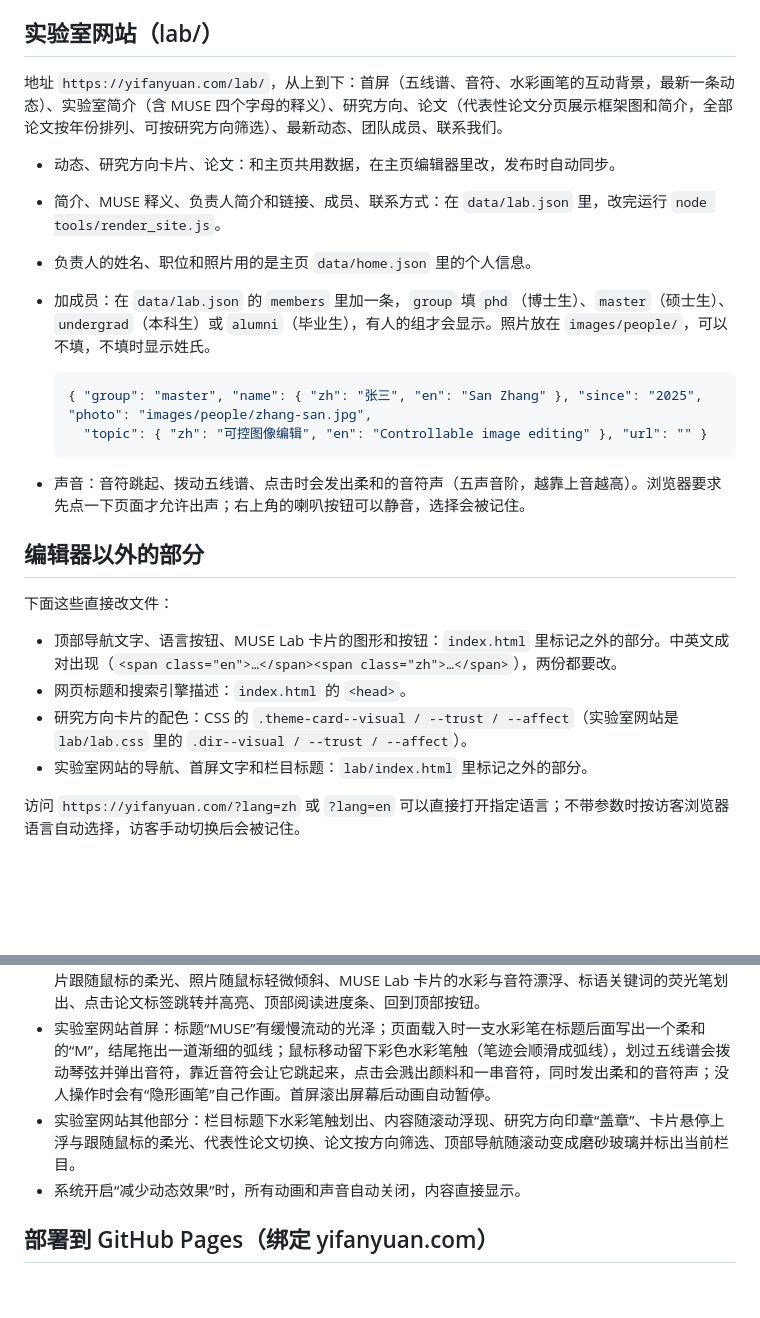
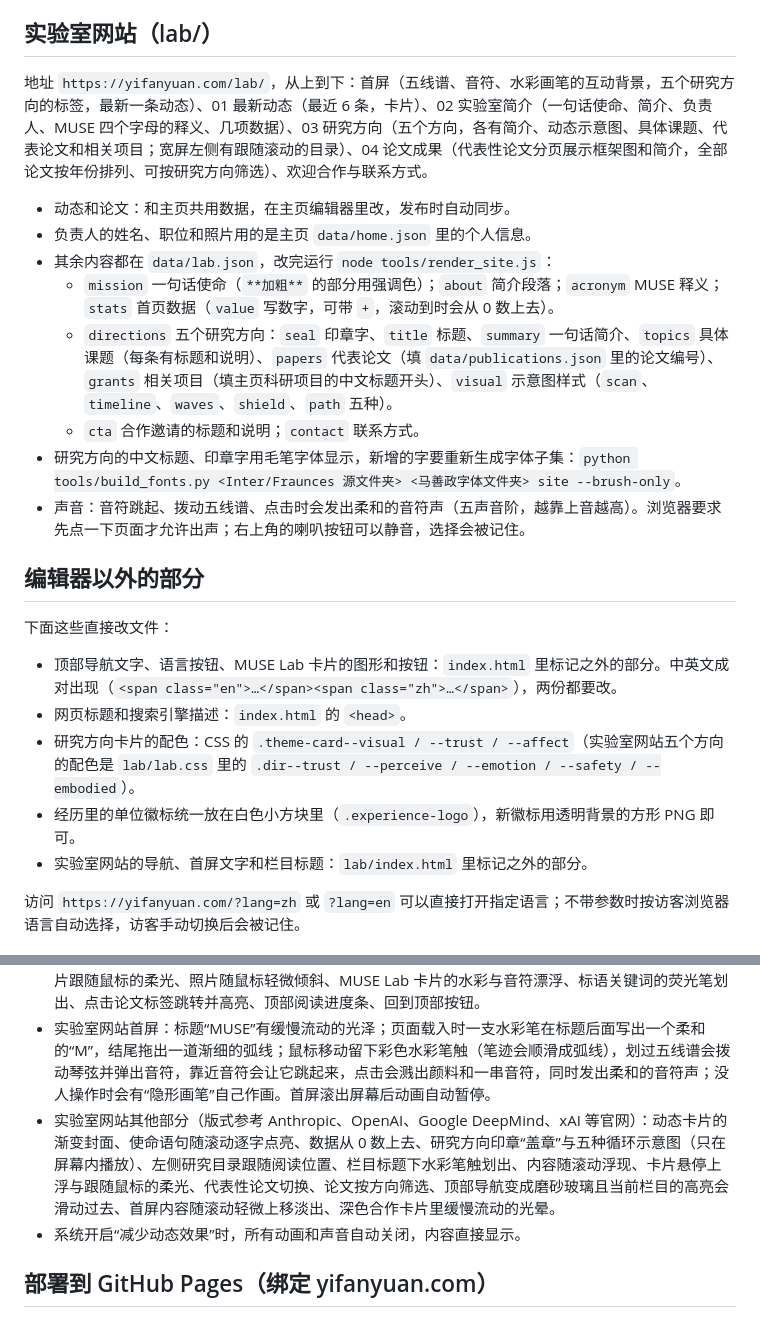
Before and after one commit to Sherlockyyf/Sherlockyyf.github.io, a Markdown page: README.md, 2 parts joined by grey strips. Rendered like a GitHub page; blank space fills up the shorter version.

Commit message:
README：实验室网站第二版说明

````diff
--- a/README.md
+++ b/README.md
@@ -55,18 +55,15 @@ lab/                  MUSE Lab 实验室网站：index.html（页面框架，内
 
 ## 实验室网站（lab/）
 
-地址 `https://yifanyuan.com/lab/`，从上到下：首屏（五线谱、音符、水彩画笔的互动背景，最新一条动态）、实验室简介（含 MUSE 四个字母的释义）、研究方向、论文（代表性论文分页展示框架图和简介，全部论文按年份排列、可按研究方向筛选）、最新动态、团队成员、联系我们。
+地址 `https://yifanyuan.com/lab/`，从上到下：首屏（五线谱、音符、水彩画笔的互动背景，五个研究方向的标签，最新一条动态）、01 最新动态（最近 6 条，卡片）、02 实验室简介（一句话使命、简介、负责人、MUSE 四个字母的释义、几项数据）、03 研究方向（五个方向，各有简介、动态示意图、具体课题、代表论文和相关项目；宽屏左侧有跟随滚动的目录）、04 论文成果（代表性论文分页展示框架图和简介，全部论文按年份排列、可按研究方向筛选）、欢迎合作与联系方式。
 
-- 动态、研究方向卡片、论文：和主页共用数据，在主页编辑器里改，发布时自动同步。
-- 简介、MUSE 释义、负责人简介和链接、成员、联系方式：在 `data/lab.json` 里，改完运行 `node tools/render_site.js`。
+- 动态和论文：和主页共用数据，在主页编辑器里改，发布时自动同步。
 - 负责人的姓名、职位和照片用的是主页 `data/home.json` 里的个人信息。
-- 加成员：在 `data/lab.json` 的 `members` 里加一条，`group` 填 `phd`（博士生）、`master`（硕士生）、`undergrad`（本科生）或 `alumni`（毕业生），有人的组才会显示。照片放在 `images/people/`，可以不填，不填时显示姓氏。
-
-  ```json
-  { "group": "master", "name": { "zh": "张三", "en": "San Zhang" }, "since": "2025", "photo": "images/people/zhang-san.jpg",
-    "topic": { "zh": "可控图像编辑", "en": "Controllable image editing" }, "url": "" }
-  ```
-
+- 其余内容都在 `data/lab.json`，改完运行 `node tools/render_site.js`：
+  - `mission` 一句话使命（`**加粗**` 的部分用强调色）；`about` 简介段落；`acronym` MUSE 释义；`stats` 首页数据（`value` 写数字，可带 `+`，滚动到时会从 0 数上去）。
+  - `directions` 五个研究方向：`seal` 印章字、`title` 标题、`summary` 一句话简介、`topics` 具体课题（每条有标题和说明）、`papers` 代表论文（填 `data/publications.json` 里的论文编号）、`grants` 相关项目（填主页科研项目的中文标题开头）、`visual` 示意图样式（`scan`、`timeline`、`waves`、`shield`、`path` 五种）。
+  - `cta` 合作邀请的标题和说明；`contact` 联系方式。
+- 研究方向的中文标题、印章字用毛笔字体显示，新增的字要重新生成字体子集：`python tools/build_fonts.py <Inter/Fraunces 源文件夹> <马善政字体文件夹> site --brush-only`。
 - 声音：音符跳起、拨动五线谱、点击时会发出柔和的音符声（五声音阶，越靠上音越高）。浏览器要求先点一下页面才允许出声；右上角的喇叭按钮可以静音，选择会被记住。
 
 ## 编辑器以外的部分
@@ -75,7 +72,8 @@ lab/                  MUSE Lab 实验室网站：index.html（页面框架，内
 
 - 顶部导航文字、语言按钮、MUSE Lab 卡片的图形和按钮：`index.html` 里标记之外的部分。中英文成对出现（`<span class="en">…</span><span class="zh">…</span>`），两份都要改。
 - 网页标题和搜索引擎描述：`index.html` 的 `<head>`。
-- 研究方向卡片的配色：CSS 的 `.theme-card--visual / --trust / --affect`（实验室网站是 `lab/lab.css` 里的 `.dir--visual / --trust / --affect`）。
+- 研究方向卡片的配色：CSS 的 `.theme-card--visual / --trust / --affect`（实验室网站五个方向的配色是 `lab/lab.css` 里的 `.dir--trust / --perceive / --emotion / --safety / --embodied`）。
+- 经历里的单位徽标统一放在白色小方块里（`.experience-logo`），新徽标用透明背景的方形 PNG 即可。
 - 实验室网站的导航、首屏文字和栏目标题：`lab/index.html` 里标记之外的部分。
 
 访问 `https://yifanyuan.com/?lang=zh` 或 `?lang=en` 可以直接打开指定语言；不带参数时按访客浏览器语言自动选择，访客手动切换后会被记住。
@@ -86,7 +84,7 @@ lab/                  MUSE Lab 实验室网站：index.html（页面框架，内
 - MUSE Lab 卡片和会议名标签用 logo 的藏青 `--muse-navy`、天蓝 `--muse-sky`、橙色 `--muse-orange`；研究方向三张卡片用低饱和的雾蓝（视觉）、灰绿（可信）、浅粉（情感）。
 - 个人主页动效：内容随滚动渐次浮现、研究方向的书法印章“盖章”出现、卡片悬停上浮与配图放大、卡片跟随鼠标的柔光、照片随鼠标轻微倾斜、MUSE Lab 卡片的水彩与音符漂浮、标语关键词的荧光笔划出、点击论文标签跳转并高亮、顶部阅读进度条、回到顶部按钮。
 - 实验室网站首屏：标题“MUSE”有缓慢流动的光泽；页面载入时一支水彩笔在标题后面写出一个柔和的“M”，结尾拖出一道渐细的弧线；鼠标移动留下彩色水彩笔触（笔迹会顺滑成弧线），划过五线谱会拨动琴弦并弹出音符，靠近音符会让它跳起来，点击会溅出颜料和一串音符，同时发出柔和的音符声；没人操作时会有“隐形画笔”自己作画。首屏滚出屏幕后动画自动暂停。
-- 实验室网站其他部分：栏目标题下水彩笔触划出、内容随滚动浮现、研究方向印章“盖章”、卡片悬停上浮与跟随鼠标的柔光、代表性论文切换、论文按方向筛选、顶部导航随滚动变成磨砂玻璃并标出当前栏目。
+- 实验室网站其他部分（版式参考 Anthropic、OpenAI、Google DeepMind、xAI 等官网）：动态卡片的渐变封面、使命语句随滚动逐字点亮、数据从 0 数上去、研究方向印章“盖章”与五种循环示意图（只在屏幕内播放）、左侧研究目录跟随阅读位置、栏目标题下水彩笔触划出、内容随滚动浮现、卡片悬停上浮与跟随鼠标的柔光、代表性论文切换、论文按方向筛选、顶部导航变成磨砂玻璃且当前栏目的高亮会滑动过去、首屏内容随滚动轻微上移淡出、深色合作卡片里缓慢流动的光晕。
 - 系统开启“减少动态效果”时，所有动画和声音自动关闭，内容直接显示。
 
 ## 部署到 GitHub Pages（绑定 yifanyuan.com）
````
